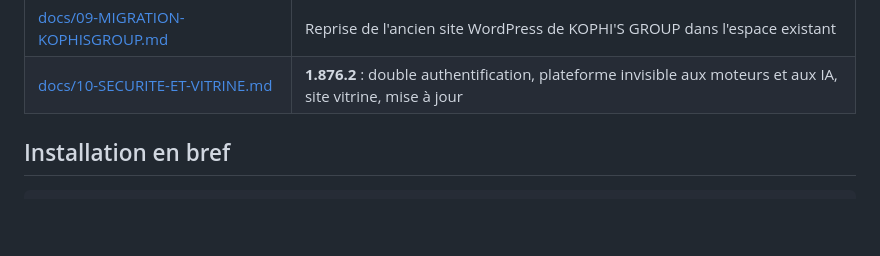
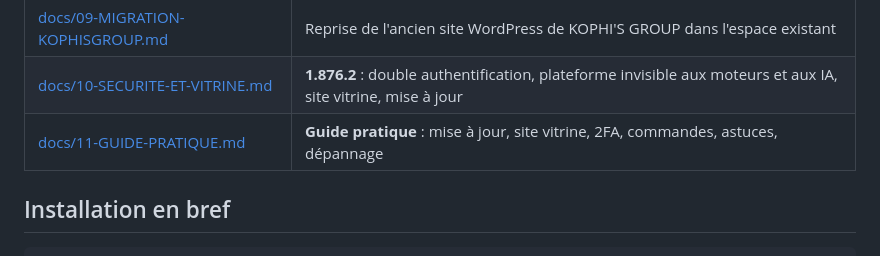
Before and after one commit to JasinFe/bolt-generated-project, a Markdown page: finakop-plateforme/LISEZ-MOI.md, the part around the change. Drawn GitHub-style; blank space fills up the shorter version.

Commit message:
Guide pratique (installation, site vitrine, 2FA, commandes, dépannage)
Co-Authored-By: Claude Opus 5.5 <noreply@anthropic.com>
Claude-Session: https://claude.ai/code/session_012vBvkf9ykM2GhkYhma2Z3a

```diff
--- a/finakop-plateforme/LISEZ-MOI.md
+++ b/finakop-plateforme/LISEZ-MOI.md
@@ -38,6 +38,7 @@ finakop-plateforme/
 | [docs/08-RAPPORT-FINAL.md](docs/08-RAPPORT-FINAL.md) | Rapport de migration et problèmes restants |
 | [docs/09-MIGRATION-KOPHISGROUP.md](docs/09-MIGRATION-KOPHISGROUP.md) | Reprise de l'ancien site WordPress de KOPHI'S GROUP dans l'espace existant |
 | [docs/10-SECURITE-ET-VITRINE.md](docs/10-SECURITE-ET-VITRINE.md) | **1.876.2** : double authentification, plateforme invisible aux moteurs et aux IA, site vitrine, mise à jour |
+| [docs/11-GUIDE-PRATIQUE.md](docs/11-GUIDE-PRATIQUE.md) | **Guide pratique** : mise à jour, site vitrine, 2FA, commandes, astuces, dépannage |
 
 ## Installation en bref
 
```
Also changed, not shown: finakop-plateforme/docs/11-GUIDE-PRATIQUE.md (added, +298 -0 lines).
